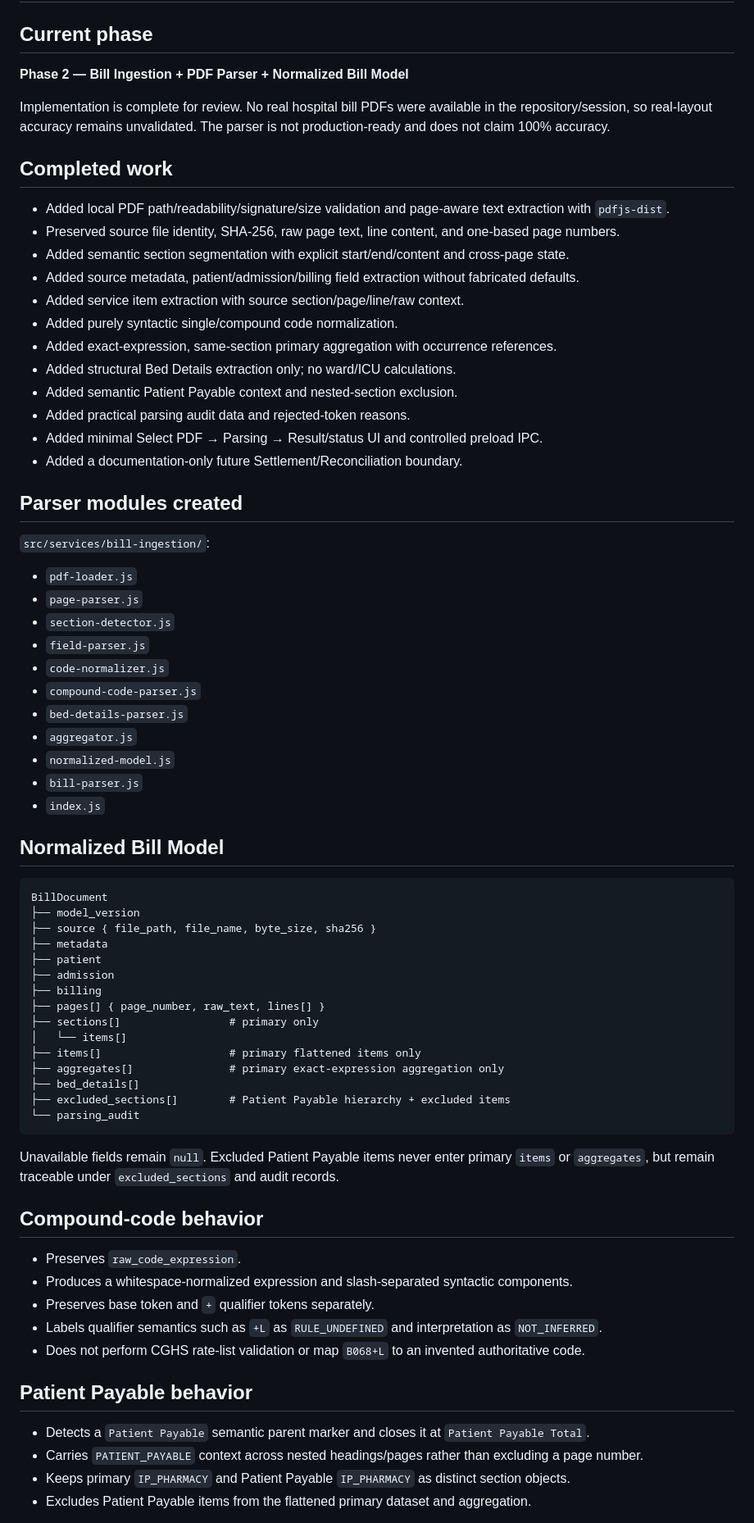
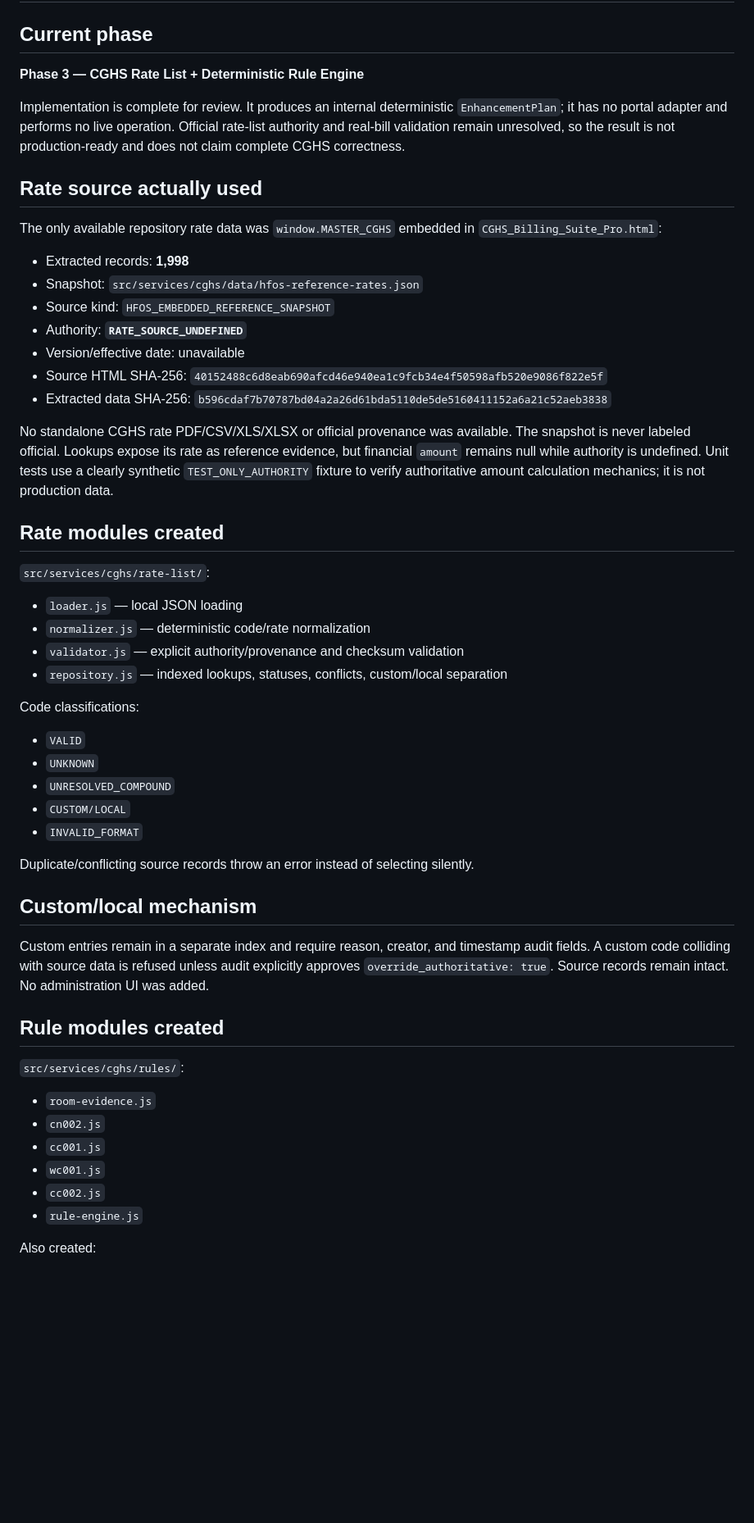
Before and after one commit to v8byvishal/BILLING-SUIT-, a Markdown page: MEMORY.md, the part around one of its changes. Shown at 82% size. Drawn GitHub-style; blank space fills up the shorter version.

Commit message:
docs: record Phase 3 rule-engine state
Co-authored-by: arena-agent <297053741+arena-agent@users.noreply.github.com>

````diff
--- a/MEMORY.md
+++ b/MEMORY.md
@@ -2,74 +2,57 @@
 
 ## Current phase
 
-**Phase 2 — Bill Ingestion + PDF Parser + Normalized Bill Model**
+**Phase 3 — CGHS Rate List + Deterministic Rule Engine**
 
-Implementation is complete for review. No real hospital bill PDFs were available in the repository/session, so real-layout accuracy remains unvalidated. The parser is not production-ready and does not claim 100% accuracy.
+Implementation is complete for review. It produces an internal deterministic `EnhancementPlan`; it has no portal adapter and performs no live operation. Official rate-list authority and real-bill validation remain unresolved, so the result is not production-ready and does not claim complete CGHS correctness.
 
-## Completed work
+## Rate source actually used
 
-- Added local PDF path/readability/signature/size validation and page-aware text extraction with `pdfjs-dist`.
-- Preserved source file identity, SHA-256, raw page text, line content, and one-based page numbers.
-- Added semantic section segmentation with explicit start/end/content and cross-page state.
-- Added source metadata, patient/admission/billing field extraction without fabricated defaults.
-- Added service item extraction with source section/page/line/raw context.
-- Added purely syntactic single/compound code normalization.
-- Added exact-expression, same-section primary aggregation with occurrence references.
-- Added structural Bed Details extraction only; no ward/ICU calculations.
-- Added semantic Patient Payable context and nested-section exclusion.
-- Added practical parsing audit data and rejected-token reasons.
-- Added minimal Select PDF → Parsing → Result/status UI and controlled preload IPC.
-- Added a documentation-only future Settlement/Reconciliation boundary.
+The only available repository rate data was `window.MASTER_CGHS` embedded in `CGHS_Billing_Suite_Pro.html`:
 
-## Parser modules created
+- Extracted records: **1,998**
+- Snapshot: `src/services/cghs/data/hfos-reference-rates.json`
+- Source kind: `HFOS_EMBEDDED_REFERENCE_SNAPSHOT`
+- Authority: **`RATE_SOURCE_UNDEFINED`**
+- Version/effective date: unavailable
+- Source HTML SHA-256: `40152488c6d8eab690afcd46e940ea1c9fcb34e4f50598afb520e9086f822e5f`
+- Extracted data SHA-256: `b596cdaf7b70787bd04a2a26d61bda5110de5de5160411152a6a21c52aeb3838`
 
-`src/services/bill-ingestion/`:
+No standalone CGHS rate PDF/CSV/XLS/XLSX or official provenance was available. The snapshot is never labeled official. Lookups expose its rate as reference evidence, but financial `amount` remains null while authority is undefined. Unit tests use a clearly synthetic `TEST_ONLY_AUTHORITY` fixture to verify authoritative amount calculation mechanics; it is not production data.
 
-- `pdf-loader.js`
-- `page-parser.js`
-- `section-detector.js`
-- `field-parser.js`
-- `code-normalizer.js`
-- `compound-code-parser.js`
-- `bed-details-parser.js`
-- `aggregator.js`
-- `normalized-model.js`
-- `bill-parser.js`
-- `index.js`
+## Rate modules created
 
-## Normalized Bill Model
+`src/services/cghs/rate-list/`:
 
-```text
-BillDocument
-├── model_version
-├── source { file_path, file_name, byte_size, sha256 }
-├── metadata
-├── patient
-├── admission
-├── billing
-├── pages[] { page_number, raw_text, lines[] }
-├── sections[]                 # primary only
-│   └── items[]
-├── items[]                    # primary flattened items only
-├── aggregates[]               # primary exact-expression aggregation only
-├── bed_details[]
-├── excluded_sections[]        # Patient Payable hierarchy + excluded items
-└── parsing_audit
-```
+- `loader.js` — local JSON loading
+- `normalizer.js` — deterministic code/rate normalization
+- `validator.js` — explicit authority/provenance and checksum validation
+- `repository.js` — indexed lookups, statuses, conflicts, custom/local separation
 
-Unavailable fields remain `null`. Excluded Patient Payable items never enter primary `items` or `aggregates`, but remain traceable under `excluded_sections` and audit records.
+Code classifications:
 
-## Compound-code behavior
+- `VALID`
+- `UNKNOWN`
+- `UNRESOLVED_COMPOUND`
+- `CUSTOM/LOCAL`
+- `INVALID_FORMAT`
 
-- Preserves `raw_code_expression`.
-- Produces a whitespace-normalized expression and slash-separated syntactic components.
-- Preserves base token and `+` qualifier tokens separately.
-- Labels qualifier semantics such as `+L` as `RULE_UNDEFINED` and interpretation as `NOT_INFERRED`.
-- Does not perform CGHS rate-list validation or map `B068+L` to an invented authoritative code.
+Duplicate/conflicting source records throw an error instead of selecting silently.
 
-## Patient Payable behavior
+## Custom/local mechanism
 
-- Detects a `Patient Payable` semantic parent marker and closes it at `Patient Payable Total`.
-- Carries `PATIENT_PAYABLE` context across nested headings/pages rather than excluding a page number.
-- Keeps primary `IP_PHARMACY` and Patient Payable `IP_PHARMACY` as distinct section objects.
-- Excludes Patient Payable items from the flattened primary dataset and aggregation.
+Custom entries remain in a separate index and require reason, creator, and timestamp audit fields. A custom code colliding with source data is refused unless audit explicitly approves `override_authoritative: true`. Source records remain intact. No administration UI was added.
+
+## Rule modules created
+
+`src/services/cghs/rules/`:
+
+- `room-evidence.js`
+- `cn002.js`
+- `cc001.js`
+- `wc001.js`
+- `cc002.js`
+- `rule-engine.js`
+
+Also created:
+
````
Also changed, not shown: other parts of MEMORY.md (+77 -33 lines).
